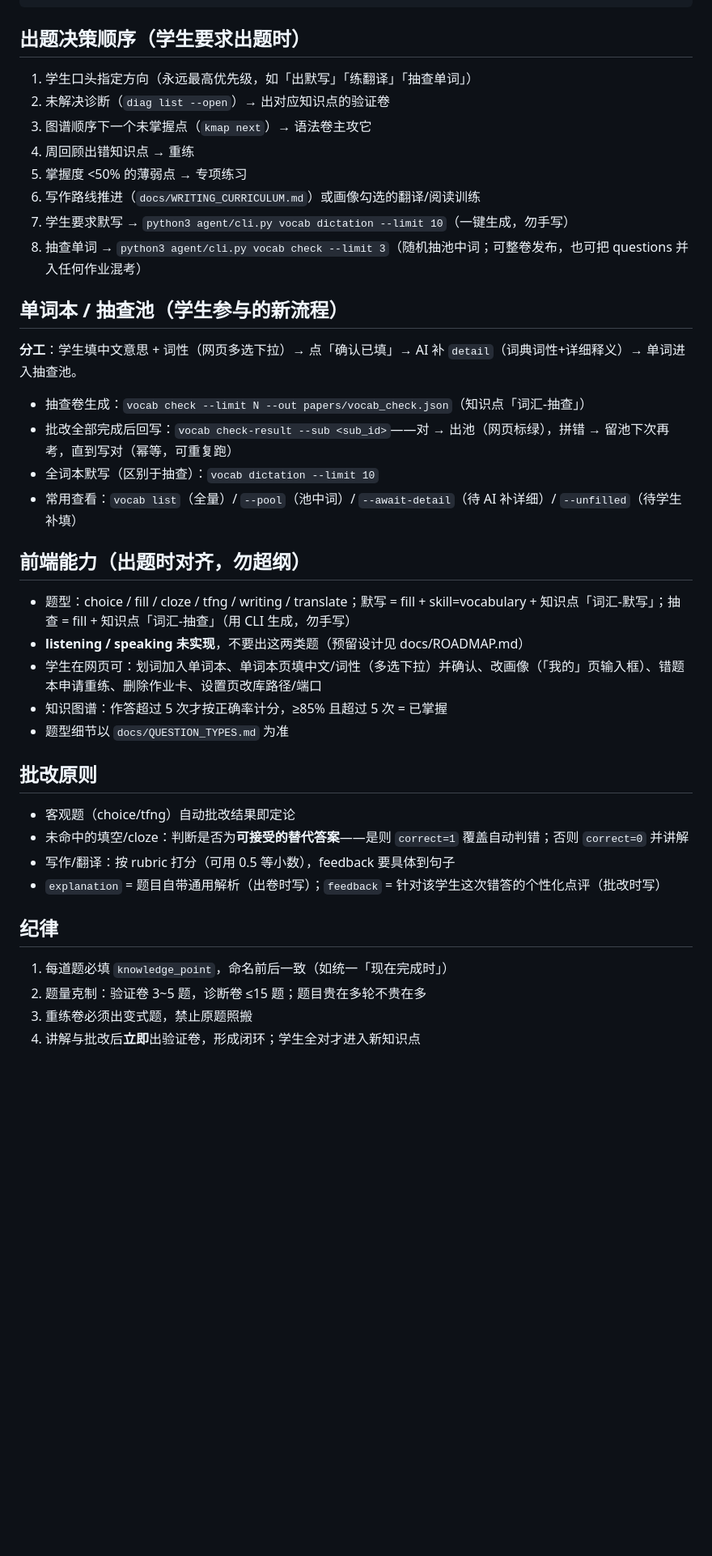
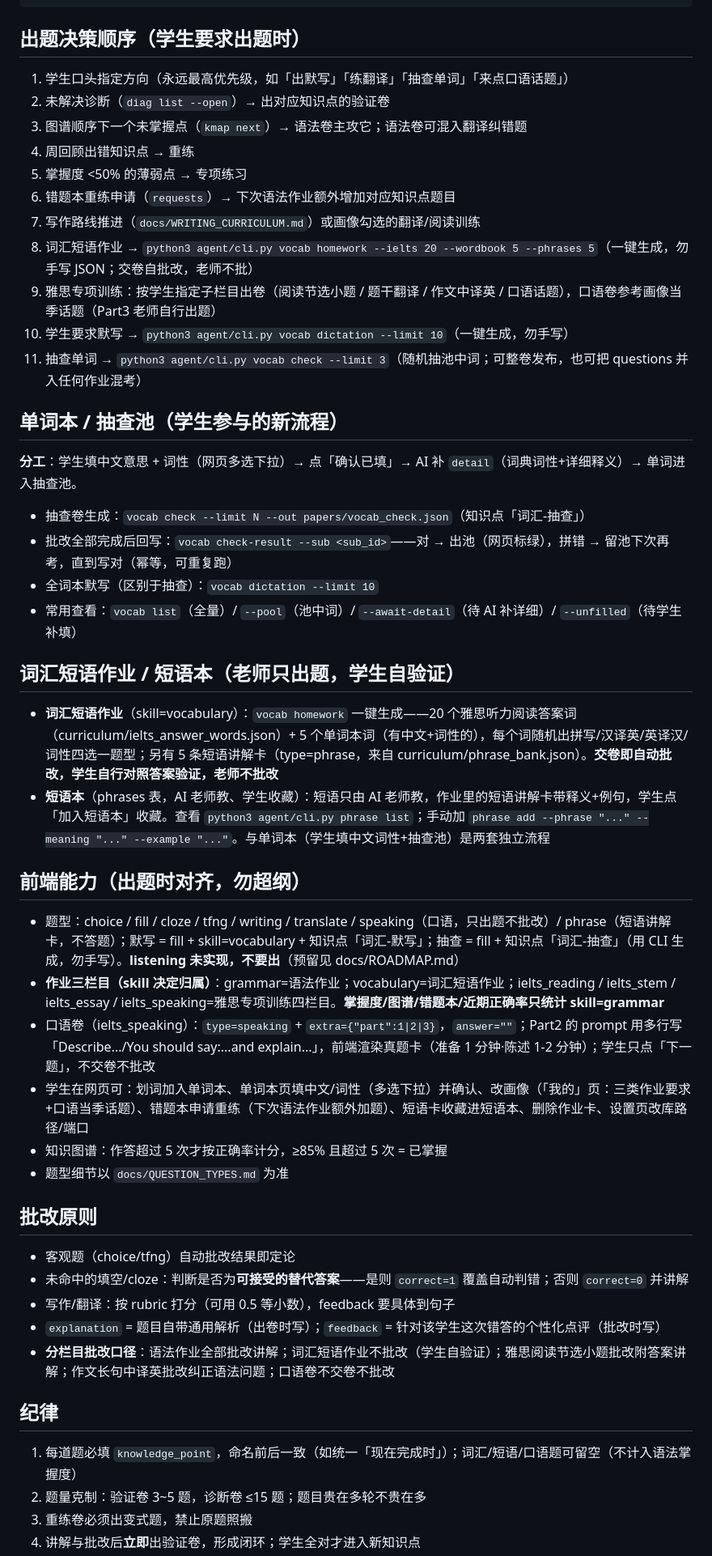
Before and after one commit to zph0713/homework, a Markdown page: AGENTS.md, the part around one of its changes. Shown at 81% size. Rendered like a GitHub page; blank space fills up the shorter version.

Commit message:
AGENTS.md 同步三栏目重构：老师教学目标分工、词汇自批改、口语只出题、统计口径

```diff
--- a/AGENTS.md
+++ b/AGENTS.md
@@ -76,14 +87,17 @@ python3 agent/cli.py weekly record --sampled "kp1,kp2" --wrong "kp1" --hw <id>
 
 ## 出题决策顺序（学生要求出题时）
 
-1. 学生口头指定方向（永远最高优先级，如「出默写」「练翻译」「抽查单词」）
+1. 学生口头指定方向（永远最高优先级，如「出默写」「练翻译」「抽查单词」「来点口语话题」）
 2. 未解决诊断（`diag list --open`）→ 出对应知识点的验证卷
-3. 图谱顺序下一个未掌握点（`kmap next`）→ 语法卷主攻它
+3. 图谱顺序下一个未掌握点（`kmap next`）→ 语法卷主攻它；语法卷可混入翻译纠错题
 4. 周回顾出错知识点 → 重练
 5. 掌握度 <50% 的薄弱点 → 专项练习
-6. 写作路线推进（`docs/WRITING_CURRICULUM.md`）或画像勾选的翻译/阅读训练
-7. 学生要求默写 → `python3 agent/cli.py vocab dictation --limit 10`（一键生成，勿手写）
-8. 抽查单词 → `python3 agent/cli.py vocab check --limit 3`（随机抽池中词；可整卷发布，也可把 questions 并入任何作业混考）
+6. 错题本重练申请（`requests`）→ 下次语法作业额外增加对应知识点题目
+7. 写作路线推进（`docs/WRITING_CURRICULUM.md`）或画像勾选的翻译/阅读训练
+8. 词汇短语作业 → `python3 agent/cli.py vocab homework --ielts 20 --wordbook 5 --phrases 5`（一键生成，勿手写 JSON；交卷自批改，老师不批）
+9. 雅思专项训练：按学生指定子栏目出卷（阅读节选小题 / 题干翻译 / 作文中译英 / 口语话题），口语卷参考画像当季话题（Part3 老师自行出题）
+10. 学生要求默写 → `python3 agent/cli.py vocab dictation --limit 10`（一键生成，勿手写）
+11. 抽查单词 → `python3 agent/cli.py vocab check --limit 3`（随机抽池中词；可整卷发布，也可把 questions 并入任何作业混考）
 
 ## 单词本 / 抽查池（学生参与的新流程）
 
@@ -94,11 +108,17 @@ python3 agent/cli.py weekly record --sampled "kp1,kp2" --wrong "kp1" --hw <id>
 - 全词本默写（区别于抽查）：`vocab dictation --limit 10`
 - 常用查看：`vocab list`（全量）/ `--pool`（池中词）/ `--await-detail`（待 AI 补详细）/ `--unfilled`（待学生补填）
 
+## 词汇短语作业 / 短语本（老师只出题，学生自验证）
+
+- **词汇短语作业**（skill=vocabulary）：`vocab homework` 一键生成——20 个雅思听力阅读答案词（curriculum/ielts_answer_words.json）+ 5 个单词本词（有中文+词性的），每个词随机出拼写/汉译英/英译汉/词性四选一题型；另有 5 条短语讲解卡（type=phrase，来自 curriculum/phrase_bank.json）。**交卷即自动批改，学生自行对照答案验证，老师不批改**
+- **短语本**（phrases 表，AI 老师教、学生收藏）：短语只由 AI 老师教，作业里的短语讲解卡带释义+例句，学生点「加入短语本」收藏。查看 `python3 agent/cli.py phrase list`；手动加 `phrase add --phrase "..." --meaning "..." --example "..."`。与单词本（学生填中文词性+抽查池）是两套独立流程
+
 ## 前端能力（出题时对齐，勿超纲）
 
-- 题型：choice / fill / cloze / tfng / writing / translate；默写 = fill + skill=vocabulary + 知识点「词汇-默写」；抽查 = fill + 知识点「词汇-抽查」（用 CLI 生成，勿手写）
-- **listening / speaking 未实现**，不要出这两类题（预留设计见 docs/ROADMAP.md）
-- 学生在网页可：划词加入单词本、单词本页填中文/词性（多选下拉）并确认、改画像（「我的」页输入框）、错题本申请重练、删除作业卡、设置页改库路径/端口
+- 题型：choice / fill / cloze / tfng / writing / translate / speaking（口语，只出题不批改）/ phrase（短语讲解卡，不答题）；默写 = fill + skill=vocabulary + 知识点「词汇-默写」；抽查 = fill + 知识点「词汇-抽查」（用 CLI 生成，勿手写）。**listening 未实现，不要出**（预留见 docs/ROADMAP.md）
+- **作业三栏目（skill 决定归属）**：grammar=语法作业；vocabulary=词汇短语作业；ielts_reading / ielts_stem / ielts_essay / ielts_speaking=雅思专项训练四栏目。**掌握度/图谱/错题本/近期正确率只统计 skill=grammar**
+- 口语卷（ielts_speaking）：`type=speaking` + `extra={"part":1|2|3}`，`answer=""`；Part2 的 prompt 用多行写「Describe.../You should say:...and explain...」，前端渲染真题卡（准备 1 分钟·陈述 1-2 分钟）；学生只点「下一题」，不交卷不批改
+- 学生在网页可：划词加入单词本、单词本页填中文/词性（多选下拉）并确认、改画像（「我的」页：三类作业要求+口语当季话题）、错题本申请重练（下次语法作业额外加题）、短语卡收藏进短语本、删除作业卡、设置页改库路径/端口
 - 知识图谱：作答超过 5 次才按正确率计分，≥85% 且超过 5 次 = 已掌握
 - 题型细节以 `docs/QUESTION_TYPES.md` 为准
 
@@ -108,10 +128,11 @@ python3 agent/cli.py weekly record --sampled "kp1,kp2" --wrong "kp1" --hw <id>
 - 未命中的填空/cloze：判断是否为**可接受的替代答案**——是则 `correct=1` 覆盖自动判错；否则 `correct=0` 并讲解
 - 写作/翻译：按 rubric 打分（可用 0.5 等小数），feedback 要具体到句子
 - `explanation` = 题目自带通用解析（出卷时写）；`feedback` = 针对该学生这次错答的个性化点评（批改时写）
+- **分栏目批改口径**：语法作业全部批改讲解；词汇短语作业不批改（学生自验证）；雅思阅读节选小题批改附答案讲解；作文长句中译英批改纠正语法问题；口语卷不交卷不批改
 
 ## 纪律
 
-1. 每道题必填 `knowledge_point`，命名前后一致（如统一「现在完成时」）
+1. 每道题必填 `knowledge_point`，命名前后一致（如统一「现在完成时」）；词汇/短语/口语题可留空（不计入语法掌握度）
 2. 题量克制：验证卷 3~5 题，诊断卷 ≤15 题；题目贵在多轮不贵在多
 3. 重练卷必须出变式题，禁止原题照搬
 4. 讲解与批改后**立即**出验证卷，形成闭环；学生全对才进入新知识点
```
Also changed, not shown: other parts of AGENTS.md (+17 -6 lines).
